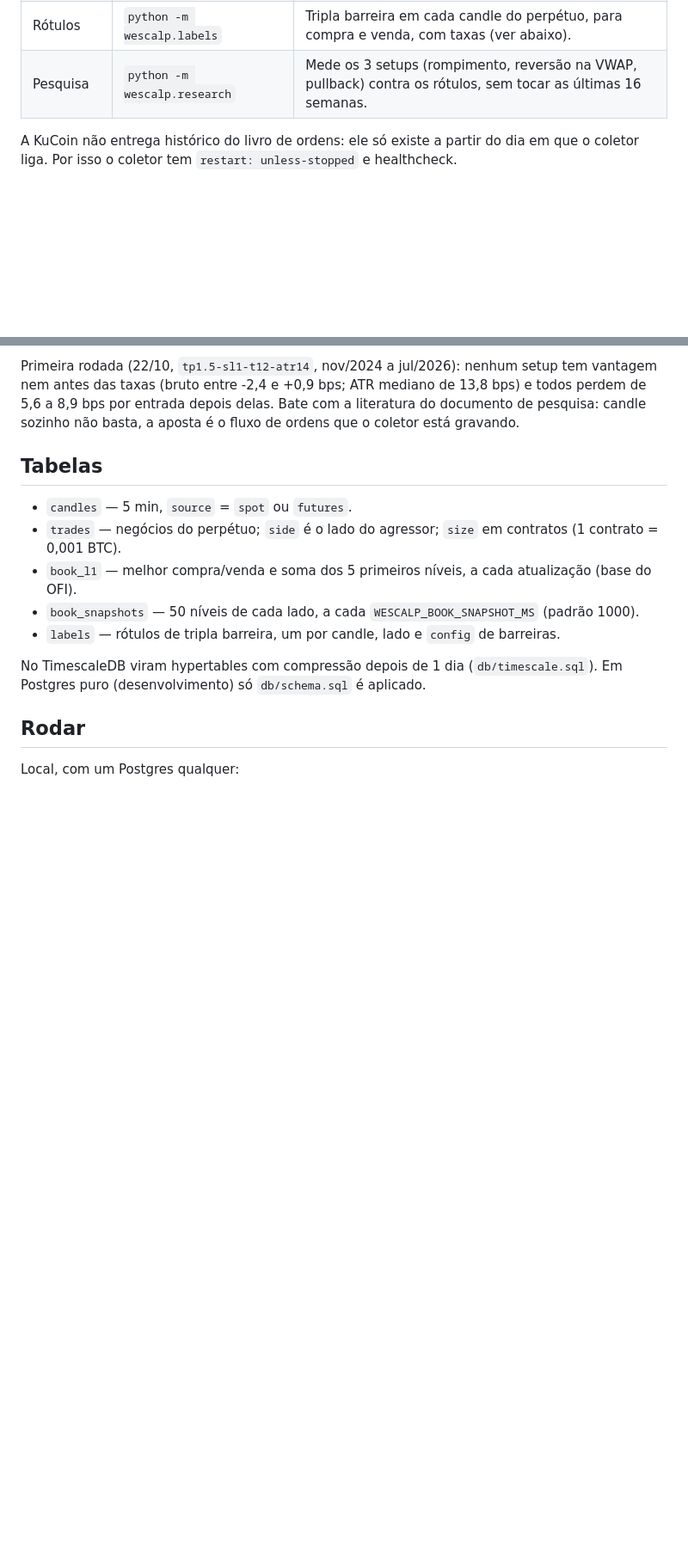
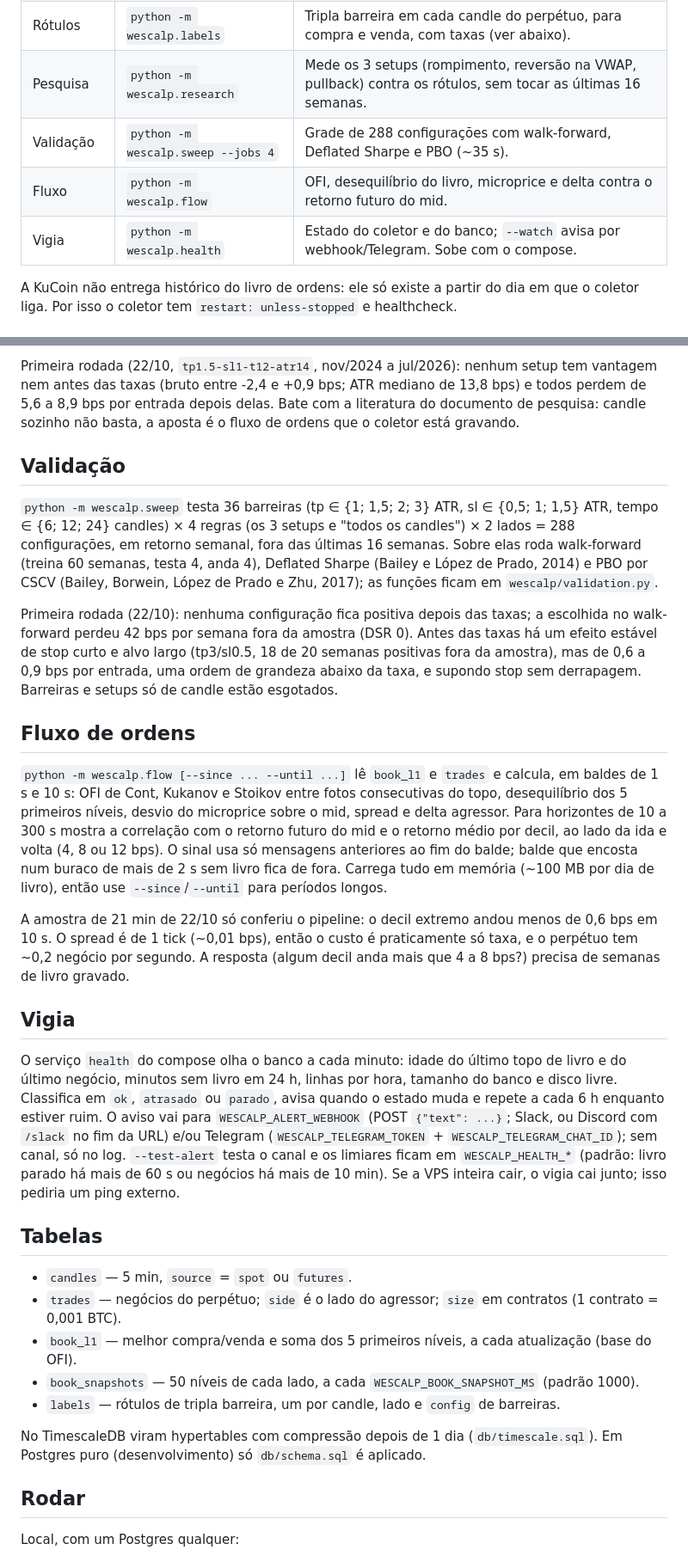
Before and after one commit to Voraxa/Wescalp, a Markdown page: README.md, 2 parts joined by grey strips. Shown at 86% size. Drawn GitHub-style; blank space fills up the shorter version.

Commit message:
README: validação, fluxo de ordens e vigia
Co-Authored-By: Claude Opus 5.5 <noreply@anthropic.com>
Claude-Session: https://claude.ai/code/session_01MKZaSYusiPyLFAgrXzZoGZ

```diff
--- a/README.md
+++ b/README.md
@@ -13,6 +13,9 @@ Bot de scalping de BTC na KuCoin, publicado em `wescalp.avadata.com.br`. Pesquis
 | Coletor ao vivo | `python -m wescalp.collector` | Livro de ordens (50 níveis por lado, ~10 atualizações/s) e cada negócio do perpétuo. Grava o topo do livro a cada atualização e a foto completa a cada 1 s. |
 | Rótulos | `python -m wescalp.labels` | Tripla barreira em cada candle do perpétuo, para compra e venda, com taxas (ver abaixo). |
 | Pesquisa | `python -m wescalp.research` | Mede os 3 setups (rompimento, reversão na VWAP, pullback) contra os rótulos, sem tocar as últimas 16 semanas. |
+| Validação | `python -m wescalp.sweep --jobs 4` | Grade de 288 configurações com walk-forward, Deflated Sharpe e PBO (~35 s). |
+| Fluxo | `python -m wescalp.flow` | OFI, desequilíbrio do livro, microprice e delta contra o retorno futuro do mid. |
+| Vigia | `python -m wescalp.health` | Estado do coletor e do banco; `--watch` avisa por webhook/Telegram. Sobe com o compose. |
 
 A KuCoin não entrega histórico do livro de ordens: ele só existe a partir do dia em que o coletor liga.
 Por isso o coletor tem `restart: unless-stopped` e healthcheck.
@@ -39,6 +42,42 @@ Primeira rodada (22/10, `tp1.5-sl1-t12-atr14`, nov/2024 a jul/2026): nenhum setu
 taxas (bruto entre -2,4 e +0,9 bps; ATR mediano de 13,8 bps) e todos perdem de 5,6 a 8,9 bps por entrada
 depois delas. Bate com a literatura do documento de pesquisa: candle sozinho não basta, a aposta é o fluxo de
 ordens que o coletor está gravando.
+
+## Validação
+
+`python -m wescalp.sweep` testa 36 barreiras (tp ∈ {1; 1,5; 2; 3} ATR, sl ∈ {0,5; 1; 1,5} ATR, tempo ∈ {6; 12; 24}
+candles) × 4 regras (os 3 setups e "todos os candles") × 2 lados = 288 configurações, em retorno semanal, fora das
+últimas 16 semanas. Sobre elas roda walk-forward (treina 60 semanas, testa 4, anda 4), Deflated Sharpe (Bailey e
+López de Prado, 2014) e PBO por CSCV (Bailey, Borwein, López de Prado e Zhu, 2017); as funções ficam em
+`wescalp/validation.py`.
+
+Primeira rodada (22/10): nenhuma configuração fica positiva depois das taxas; a escolhida no walk-forward perdeu
+42 bps por semana fora da amostra (DSR 0). Antes das taxas há um efeito estável de stop curto e alvo largo
+(tp3/sl0.5, 18 de 20 semanas positivas fora da amostra), mas de 0,6 a 0,9 bps por entrada, uma ordem de grandeza
+abaixo da taxa, e supondo stop sem derrapagem. Barreiras e setups só de candle estão esgotados.
+
+## Fluxo de ordens
+
+`python -m wescalp.flow [--since ... --until ...]` lê `book_l1` e `trades` e calcula, em baldes de 1 s e 10 s: OFI de
+Cont, Kukanov e Stoikov entre fotos consecutivas do topo, desequilíbrio dos 5 primeiros níveis, desvio do microprice
+sobre o mid, spread e delta agressor. Para horizontes de 10 a 300 s mostra a correlação com o retorno futuro do mid
+e o retorno médio por decil, ao lado da ida e volta (4, 8 ou 12 bps). O sinal usa só mensagens anteriores ao fim do
+balde; balde que encosta num buraco de mais de 2 s sem livro fica de fora. Carrega tudo em memória (~100 MB por dia
+de livro), então use `--since`/`--until` para períodos longos.
+
+A amostra de 21 min de 22/10 só conferiu o pipeline: o decil extremo andou menos de 0,6 bps em 10 s. O spread é
+de 1 tick (~0,01 bps), então o custo é praticamente só taxa, e o perpétuo tem ~0,2 negócio por segundo. A resposta
+(algum decil anda mais que 4 a 8 bps?) precisa de semanas de livro gravado.
+
+## Vigia
+
+O serviço `health` do compose olha o banco a cada minuto: idade do último topo de livro e do último negócio,
+minutos sem livro em 24 h, linhas por hora, tamanho do banco e disco livre. Classifica em `ok`, `atrasado` ou
+`parado`, avisa quando o estado muda e repete a cada 6 h enquanto estiver ruim. O aviso vai para
+`WESCALP_ALERT_WEBHOOK` (POST `{"text": ...}`; Slack, ou Discord com `/slack` no fim da URL) e/ou Telegram
+(`WESCALP_TELEGRAM_TOKEN` + `WESCALP_TELEGRAM_CHAT_ID`); sem canal, só no log. `--test-alert` testa o canal e os
+limiares ficam em `WESCALP_HEALTH_*` (padrão: livro parado há mais de 60 s ou negócios há mais de 10 min).
+Se a VPS inteira cair, o vigia cai junto; isso pediria um ping externo.
 
 ## Tabelas
 
```
Also changed, not shown: other parts of README.md (+2 -2 lines).
